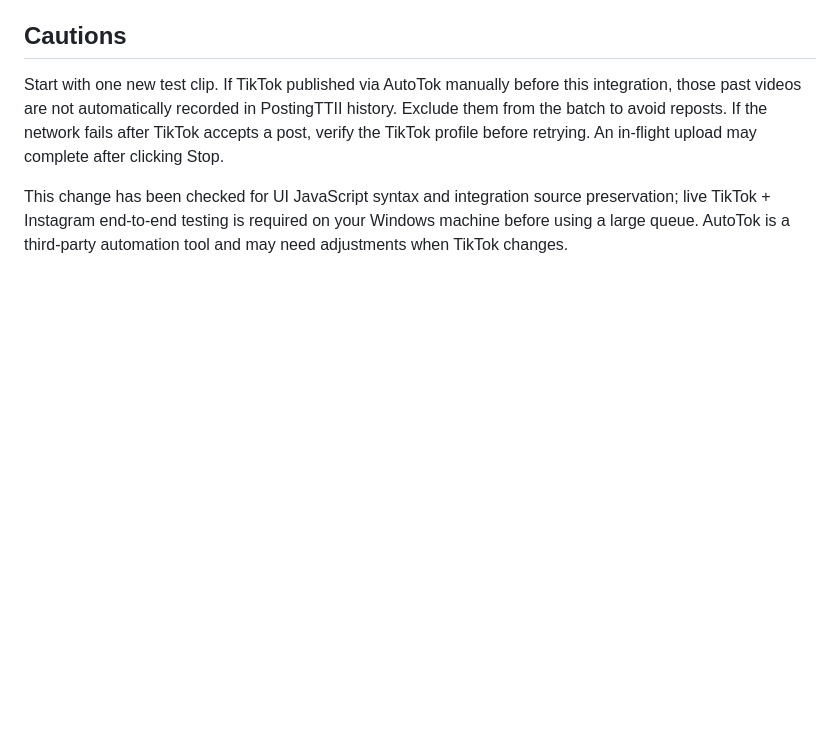
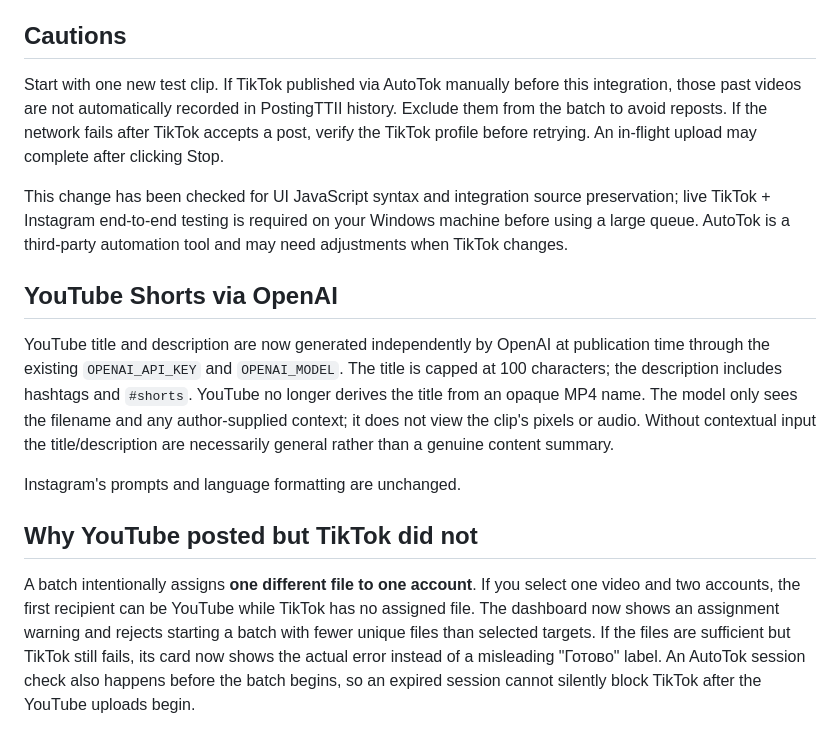
Before and after one commit to misha213123/postingttii, a Markdown page: docs/tiktok-autotok-telegram-studio.md, the part around the change. Rendered like a GitHub page; blank space fills up the shorter version.

Commit message:
Explain OpenAI YouTube metadata and TikTok assignment diagnostics

```diff
--- a/docs/tiktok-autotok-telegram-studio.md
+++ b/docs/tiktok-autotok-telegram-studio.md
@@ -64,3 +64,26 @@ This change has been checked for UI JavaScript syntax and integration source
 preservation; live TikTok + Instagram end-to-end testing is required on your
 Windows machine before using a large queue. AutoTok is a third-party
 automation tool and may need adjustments when TikTok changes.
+
+## YouTube Shorts via OpenAI
+
+YouTube title and description are now generated independently by OpenAI at
+publication time through the existing `OPENAI_API_KEY` and `OPENAI_MODEL`.
+The title is capped at 100 characters; the description includes hashtags
+and `#shorts`. YouTube no longer derives the title from an opaque MP4 name.
+The model only sees the filename and any author-supplied context; it does not
+view the clip's pixels or audio. Without contextual input the title/description
+are necessarily general rather than a genuine content summary.
+
+Instagram's prompts and language formatting are unchanged.
+
+## Why YouTube posted but TikTok did not
+
+A batch intentionally assigns **one different file to one account**. If you
+select one video and two accounts, the first recipient can be YouTube while
+TikTok has no assigned file. The dashboard now shows an assignment warning
+and rejects starting a batch with fewer unique files than selected targets.
+If the files are sufficient but TikTok still fails, its card now shows the
+actual error instead of a misleading "Готово" label. An AutoTok session check
+also happens before the batch begins, so an expired session cannot silently
+block TikTok after the YouTube uploads begin.
```
